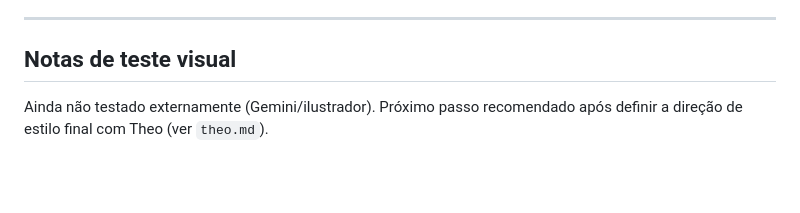
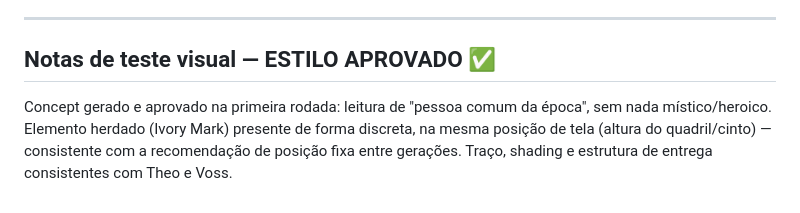
Before and after one commit to Gravit-Studios/fragmentos-do-tempo, a Markdown page: personagens/naiara.md, the part around the change. Drawn GitHub-style; blank space fills up the shorter version.

```diff
--- a/personagens/naiara.md
+++ b/personagens/naiara.md
@@ -43,5 +43,6 @@ Marca física ou objeto de herança que se repete geração após geração (cic
 
 ---
 
-## Notas de teste visual
-Ainda não testado externamente (Gemini/ilustrador). Próximo passo recomendado após definir a direção de estilo final com Theo (ver `theo.md`).
+## Notas de teste visual — ESTILO APROVADO ✅
+
+Concept gerado e aprovado na primeira rodada: leitura de "pessoa comum da época", sem nada místico/heroico. Elemento herdado (Ivory Mark) presente de forma discreta, na mesma posição de tela (altura do quadril/cinto) — consistente com a recomendação de posição fixa entre gerações. Traço, shading e estrutura de entrega consistentes com Theo e Voss.
```
Also changed, not shown: game-design/linha-visual.md (+10 -16 lines), personagens/voss.md (+3 -3 lines).
